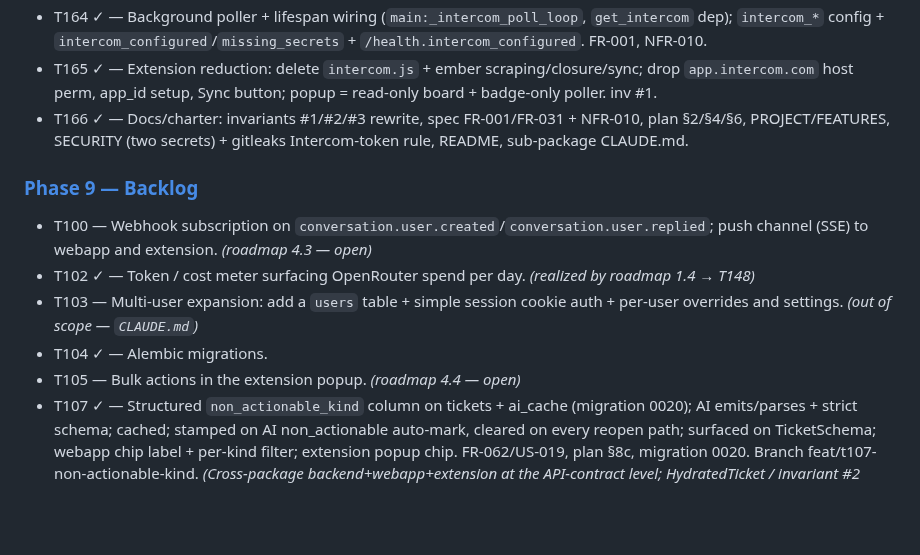
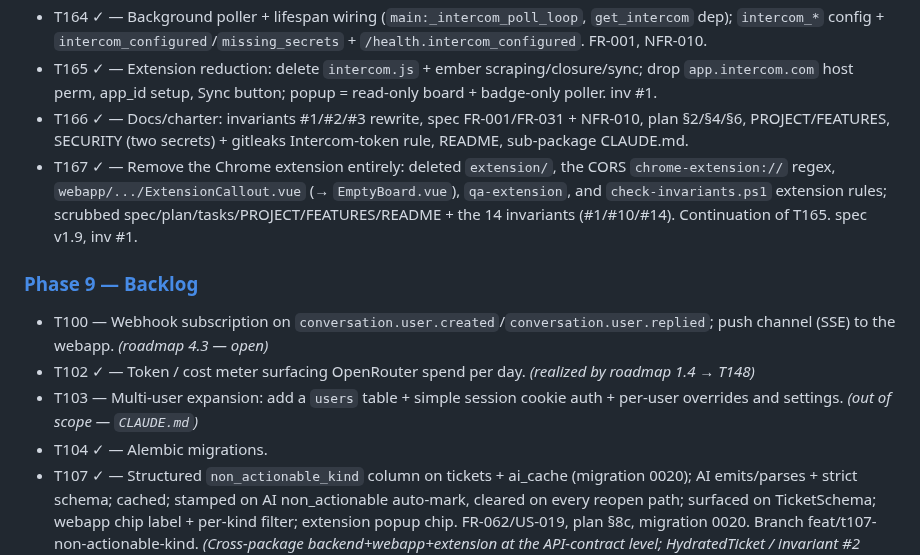
Before and after one commit to ch923dev/intercom-triage, a Markdown page: docs/contract/tasks.md, the part around the change. GitHub-like rendering; blank space fills up the shorter version.

Commit message:
docs(tasks): retarget T100, drop T105, add extension-removal tombstone

```diff
--- a/docs/contract/tasks.md
+++ b/docs/contract/tasks.md
@@ -203,13 +203,13 @@ Index of tasks. Each task is a single PR; full bodies (acceptance criteria, depe
 - T164 ✓ — Background poller + lifespan wiring (`main:_intercom_poll_loop`, `get_intercom` dep); `intercom_*` config + `intercom_configured`/`missing_secrets` + `/health.intercom_configured`. FR-001, NFR-010.
 - T165 ✓ — Extension reduction: delete `intercom.js` + ember scraping/closure/sync; drop `app.intercom.com` host perm, app_id setup, Sync button; popup = read-only board + badge-only poller. inv #1.
 - T166 ✓ — Docs/charter: invariants #1/#2/#3 rewrite, spec FR-001/FR-031 + NFR-010, plan §2/§4/§6, PROJECT/FEATURES, SECURITY (two secrets) + gitleaks Intercom-token rule, README, sub-package CLAUDE.md.
+- T167 ✓ — Remove the Chrome extension entirely: deleted `extension/`, the CORS `chrome-extension://` regex, `webapp/.../ExtensionCallout.vue` (→ `EmptyBoard.vue`), `qa-extension`, and `check-invariants.ps1` extension rules; scrubbed spec/plan/tasks/PROJECT/FEATURES/README + the 14 invariants (#1/#10/#14). Continuation of T165. spec v1.9, inv #1.
 
 ### [Phase 9 — Backlog](../_archive/tasks/backlog.md)
-- T100 — Webhook subscription on `conversation.user.created`/`conversation.user.replied`; push channel (SSE) to webapp and extension. *(roadmap 4.3 — open)*
+- T100 — Webhook subscription on `conversation.user.created`/`conversation.user.replied`; push channel (SSE) to the webapp. *(roadmap 4.3 — open)*
 - T102 ✓ — Token / cost meter surfacing OpenRouter spend per day. *(realized by roadmap 1.4 → T148)*
 - T103 — Multi-user expansion: add a `users` table + simple session cookie auth + per-user overrides and settings. *(out of scope — `CLAUDE.md`)*
 - T104 ✓ — Alembic migrations.
-- T105 — Bulk actions in the extension popup. *(roadmap 4.4 — open)*
 - T107 ✓ — Structured `non_actionable_kind` column on tickets + ai_cache (migration 0020); AI emits/parses + strict schema; cached; stamped on AI non_actionable auto-mark, cleared on every reopen path; surfaced on TicketSchema; webapp chip label + per-kind filter; extension popup chip. FR-062/US-019, plan §8c, migration 0020. Branch feat/t107-non-actionable-kind. *(Cross-package backend+webapp+extension at the API-contract level; HydratedTicket / invariant #2 untouched — non_actionable_kind is board-state on TicketSchema, like triage facets T142.)*
 
 ---
```
